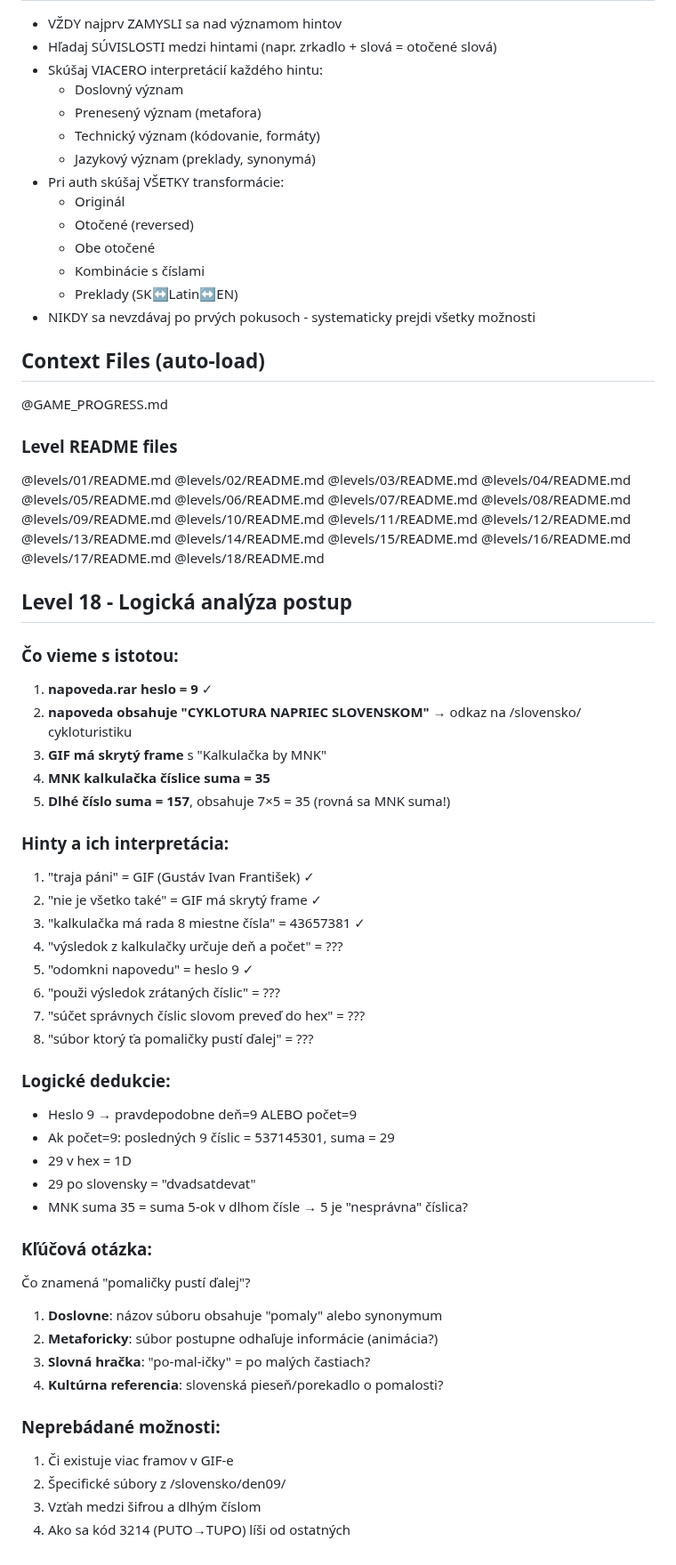
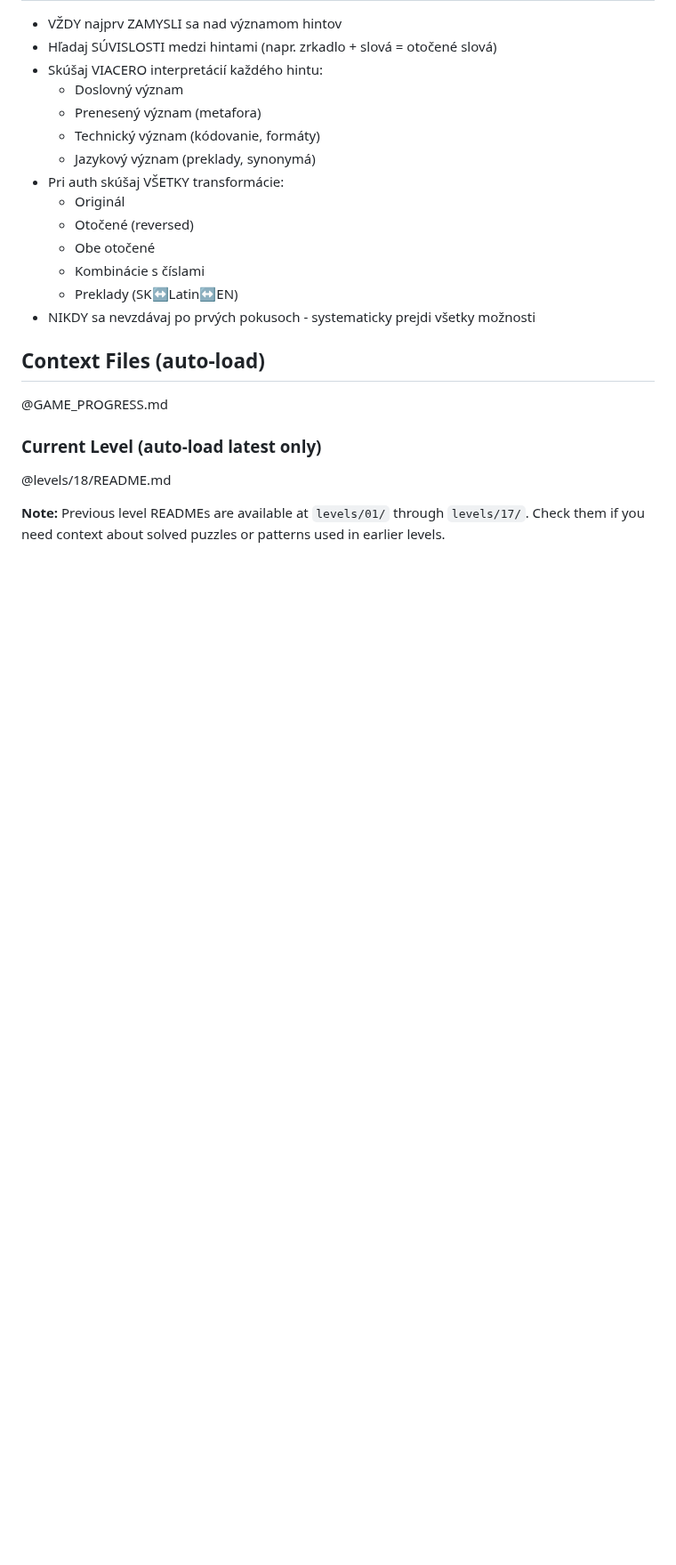
Before and after one commit to Samuell1/manik, a Markdown page: CLAUDE.md, the part around the change. Shown at 89% size. GitHub-like rendering; blank space fills up the shorter version.

Commit message:
Simplify CLAUDE.md: auto-load only latest level, remove level-specific notes

```diff
--- a/CLAUDE.md
+++ b/CLAUDE.md
@@ -96,61 +96,7 @@ Pri každom obrázku VŽDY skontroluj:
 ## Context Files (auto-load)
 @GAME_PROGRESS.md
 
-### Level README files
-@levels/01/README.md
-@levels/02/README.md
-@levels/03/README.md
-@levels/04/README.md
-@levels/05/README.md
-@levels/06/README.md
-@levels/07/README.md
-@levels/08/README.md
-@levels/09/README.md
-@levels/10/README.md
-@levels/11/README.md
-@levels/12/README.md
-@levels/13/README.md
-@levels/14/README.md
-@levels/15/README.md
-@levels/16/README.md
-@levels/17/README.md
+### Current Level (auto-load latest only)
 @levels/18/README.md
 
-## Level 18 - Logická analýza postup
-
-### Čo vieme s istotou:
-1. **napoveda.rar heslo = 9** ✓
-2. **napoveda obsahuje "CYKLOTURA NAPRIEC SLOVENSKOM"** → odkaz na /slovensko/ cykloturistiku
-3. **GIF má skrytý frame** s "Kalkulačka by MNK"
-4. **MNK kalkulačka číslice suma = 35**
-5. **Dlhé číslo suma = 157**, obsahuje 7×5 = 35 (rovná sa MNK suma!)
-
-### Hinty a ich interpretácia:
-1. "traja páni" = GIF (Gustáv Ivan František) ✓
-2. "nie je všetko také" = GIF má skrytý frame ✓
-3. "kalkulačka má rada 8 miestne čísla" = 43657381 ✓
-4. "výsledok z kalkulačky určuje deň a počet" = ???
-5. "odomkni napovedu" = heslo 9 ✓
-6. "použi výsledok zrátaných číslic" = ???
-7. "súčet správnych číslic slovom preveď do hex" = ???
-8. "súbor ktorý ťa pomaličky pustí ďalej" = ???
-
-### Logické dedukcie:
-- Heslo 9 → pravdepodobne deň=9 ALEBO počet=9
-- Ak počet=9: posledných 9 číslic = 537145301, suma = 29
-- 29 v hex = 1D
-- 29 po slovensky = "dvadsatdevat"
-- MNK suma 35 = suma 5-ok v dlhom čísle → 5 je "nesprávna" číslica?
-
-### Kľúčová otázka:
-Čo znamená "pomaličky pustí ďalej"?
-1. **Doslovne**: názov súboru obsahuje "pomaly" alebo synonymum
-2. **Metaforicky**: súbor postupne odhaľuje informácie (animácia?)
-3. **Slovná hračka**: "po-mal-ičky" = po malých častiach?
-4. **Kultúrna referencia**: slovenská pieseň/porekadlo o pomalosti?
-
-### Neprebádané možnosti:
-1. Či existuje viac framov v GIF-e
-2. Špecifické súbory z /slovensko/den09/
-3. Vzťah medzi šifrou a dlhým číslom
-4. Ako sa kód 3214 (PUTO→TUPO) líši od ostatných
+**Note:** Previous level READMEs are available at `levels/01/` through `levels/17/`. Check them if you need context about solved puzzles or patterns used in earlier levels.
```
